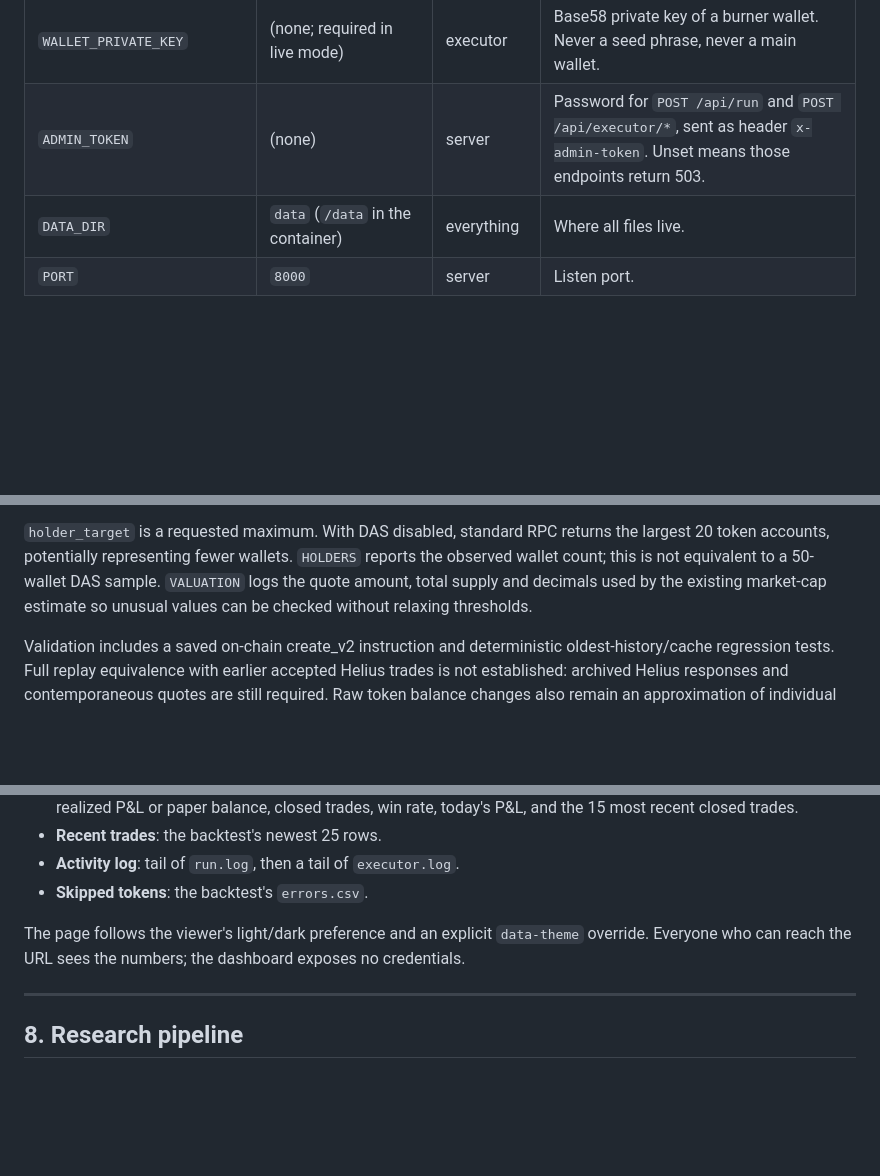
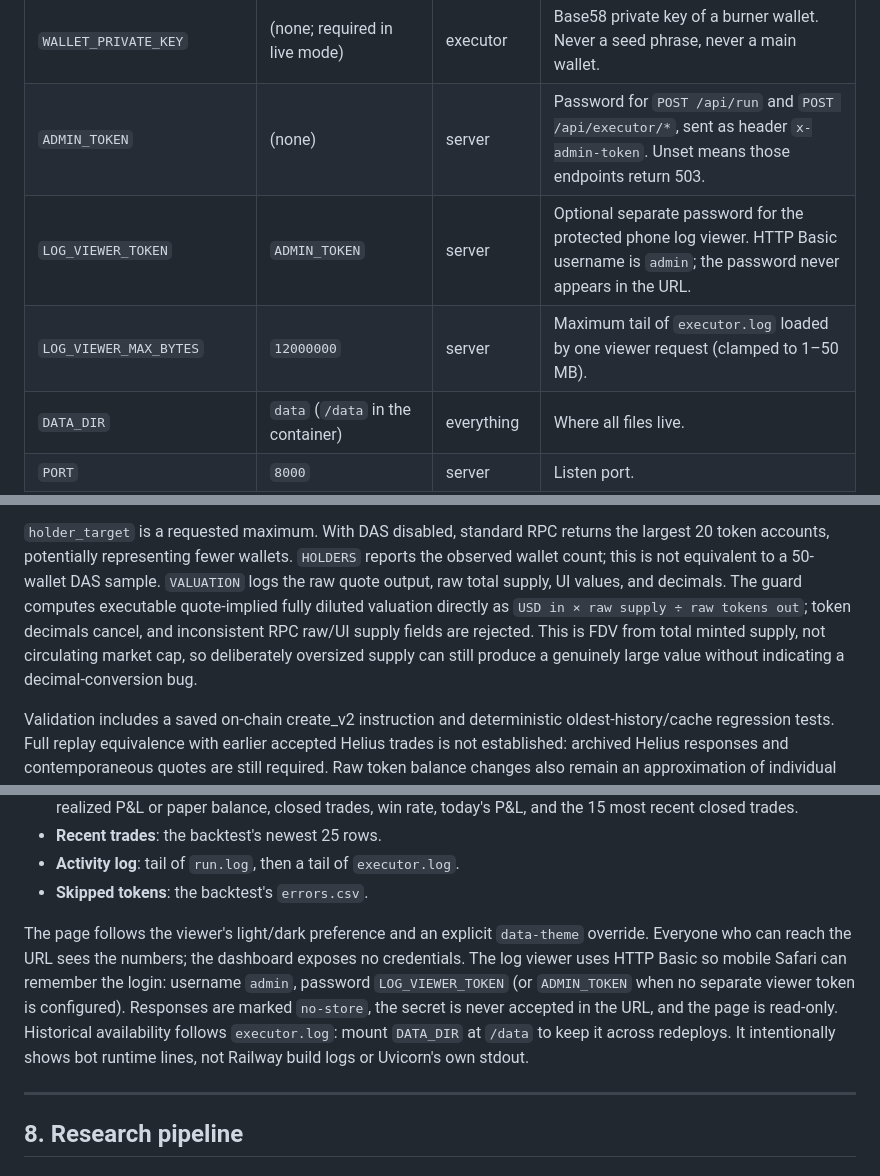
Before and after one commit to duliduliduli/mememe, a Markdown page: grad-backtest/README.md, 3 parts joined by grey strips. Drawn GitHub-style; blank space fills up the shorter version.

Commit message:
Document decimal-invariant FDV evidence

```diff
--- a/grad-backtest/README.md
+++ b/grad-backtest/README.md
@@ -184,6 +184,8 @@ prints the important ones.
 | `JUPITER_BASE_URL` | `https://lite-api.jup.ag/swap/v1` | executor | Jupiter quote/swap base. |
 | `WALLET_PRIVATE_KEY` | (none; required in live mode) | executor | Base58 private key of a burner wallet. Never a seed phrase, never a main wallet. |
 | `ADMIN_TOKEN` | (none) | server | Password for `POST /api/run` and `POST /api/executor/*`, sent as header `x-admin-token`. Unset means those endpoints return 503. |
+| `LOG_VIEWER_TOKEN` | `ADMIN_TOKEN` | server | Optional separate password for the protected phone log viewer. HTTP Basic username is `admin`; the password never appears in the URL. |
+| `LOG_VIEWER_MAX_BYTES` | `12000000` | server | Maximum tail of `executor.log` loaded by one viewer request (clamped to 1–50 MB). |
 | `DATA_DIR` | `data` (`/data` in the container) | everything | Where all files live. |
 | `PORT` | `8000` | server | Listen port. |
 | `GECKO_REQUESTS_PER_MINUTE` | `9` | backtester | GeckoTerminal pacing for the keyless API. |
@@ -311,8 +313,12 @@ Funding ancestry remains a bounded sample, not a complete wallet history.
 `holder_target` is a requested maximum. With DAS disabled, standard RPC returns
 the largest 20 token accounts, potentially representing fewer wallets. `HOLDERS`
 reports the observed wallet count; this is not equivalent to a 50-wallet DAS sample.
-`VALUATION` logs the quote amount, total supply and decimals used by the existing
-market-cap estimate so unusual values can be checked without relaxing thresholds.
+`VALUATION` logs the raw quote output, raw total supply, UI values, and decimals.
+The guard computes executable quote-implied fully diluted valuation directly as
+`USD in × raw supply ÷ raw tokens out`; token decimals cancel, and inconsistent
+RPC raw/UI supply fields are rejected. This is FDV from total minted supply, not
+circulating market cap, so deliberately oversized supply can still produce a
+genuinely large value without indicating a decimal-conversion bug.
 
 Validation includes a saved on-chain create_v2 instruction and deterministic
 oldest-history/cache regression tests. Full replay equivalence with earlier accepted
@@ -749,7 +757,13 @@ curl -X POST $URL/api/executor/panic -H "x-admin-token: $TOK"
 
 The page follows the viewer's light/dark preference and an explicit
 `data-theme` override. Everyone who can reach the URL sees the numbers; the
-dashboard exposes no credentials.
+dashboard exposes no credentials. The log viewer uses HTTP Basic so mobile
+Safari can remember the login: username `admin`, password `LOG_VIEWER_TOKEN`
+(or `ADMIN_TOKEN` when no separate viewer token is configured). Responses are
+marked `no-store`, the secret is never accepted in the URL, and the page is
+read-only. Historical availability follows `executor.log`: mount `DATA_DIR` at
+`/data` to keep it across redeploys. It intentionally shows bot runtime lines,
+not Railway build logs or Uvicorn's own stdout.
 
 ---
 
```
Also changed, not shown: other parts of grad-backtest/README.md (+4 -2 lines).
